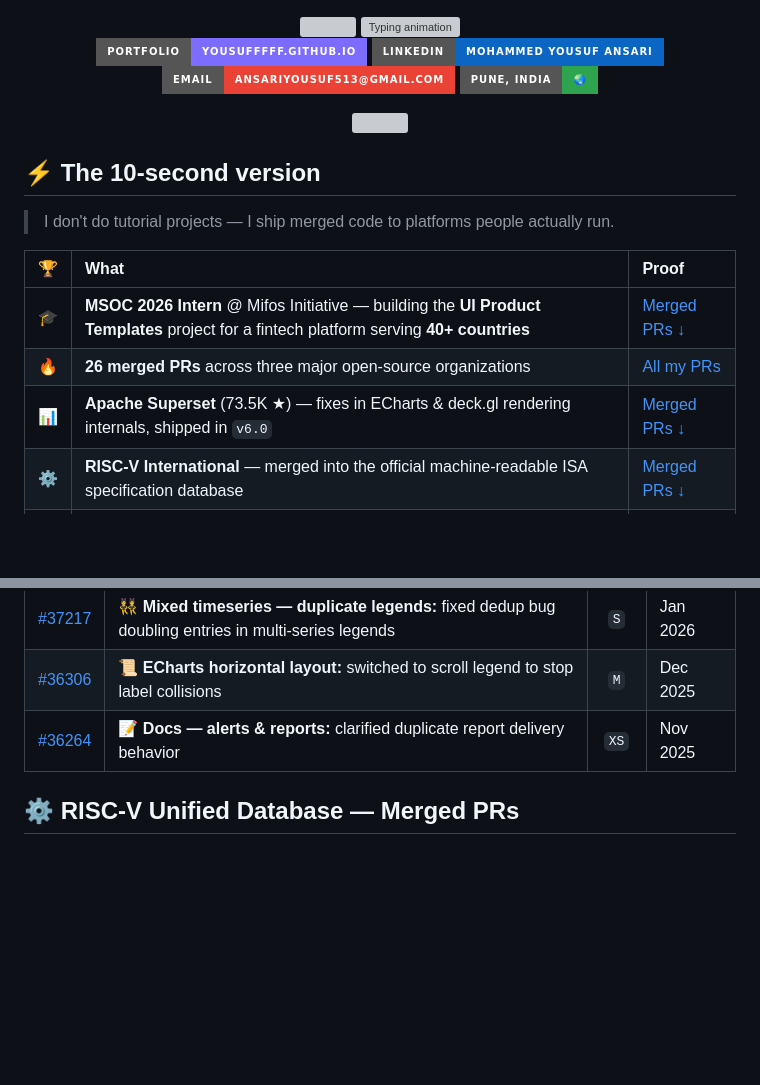
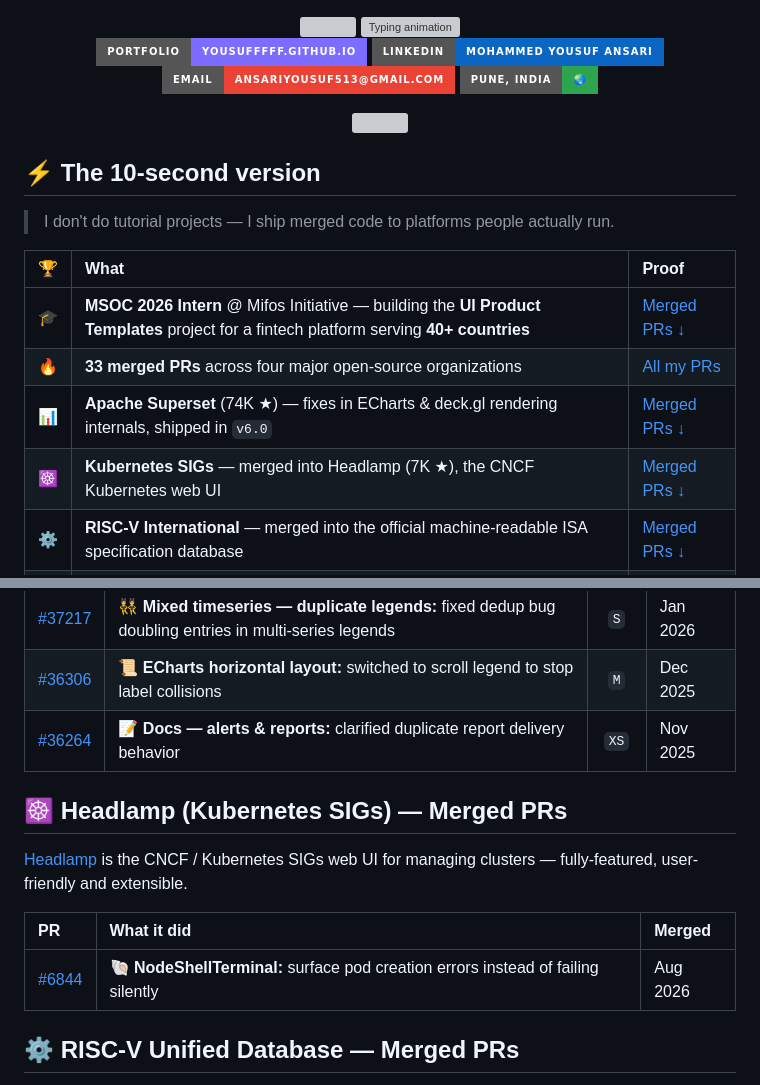
Before and after one commit to YousufFFFF/YousufFFFF, a Markdown page: README.md, 2 parts joined by grey strips. Rendered like a GitHub page; badges without logos; blank space fills up the shorter version; grey boxes are pictures that could not be loaded.

```diff
--- a/README.md
+++ b/README.md
@@ -27,8 +27,9 @@
 | 🏆 | What | Proof |
 |:--:|:--|:--|
 | 🎓 | **MSOC 2026 Intern** @ Mifos Initiative — building the **UI Product Templates** project for a fintech platform serving **40+ countries** | [Merged PRs ↓](#-mifos-x-web-app--merged-prs) |
-| 🔥 | **26 merged PRs** across three major open-source organizations | [All my PRs](https://github.com/search?q=author%3AYousufFFFF+type%3Apr+is%3Amerged&type=pullrequests) |
-| 📊 | **Apache Superset** (73.5K ★) — fixes in ECharts & deck.gl rendering internals, shipped in `v6.0` | [Merged PRs ↓](#-apache-superset--merged-prs) |
+| 🔥 | **33 merged PRs** across four major open-source organizations | [All my PRs](https://github.com/search?q=author%3AYousufFFFF+type%3Apr+is%3Amerged&type=pullrequests) |
+| 📊 | **Apache Superset** (74K ★) — fixes in ECharts & deck.gl rendering internals, shipped in `v6.0` | [Merged PRs ↓](#-apache-superset--merged-prs) |
+| ☸️ | **Kubernetes SIGs** — merged into Headlamp (7K ★), the CNCF Kubernetes web UI | [Merged PRs ↓](#-headlamp-kubernetes-sigs--merged-prs) |
 | ⚙️ | **RISC-V International** — merged into the official machine-readable ISA specification database | [Merged PRs ↓](#️-risc-v-unified-database--merged-prs) |
 | 💼 | **Past: Data Analyst @ Inspacco** — 6 months of production dashboards, now fueling my software work | [Details ↓](#-industry-experience) |
 
@@ -96,6 +105,14 @@ Working inside the **ECharts and deck.gl plugin internals** of the world's leadi
 | [#37217](https://github.com/apache/superset/pull/37217) | 👯 **Mixed timeseries — duplicate legends:** fixed dedup bug doubling entries in multi-series legends | `S` | Jan 2026 |
 | [#36306](https://github.com/apache/superset/pull/36306) | 📜 **ECharts horizontal layout:** switched to scroll legend to stop label collisions | `M` | Dec 2025 |
 | [#36264](https://github.com/apache/superset/pull/36264) | 📝 **Docs — alerts & reports:** clarified duplicate report delivery behavior | `XS` | Nov 2025 |
+
+## ☸️ Headlamp (Kubernetes SIGs) — Merged PRs
+
+[Headlamp](https://github.com/kubernetes-sigs/headlamp) is the CNCF / Kubernetes SIGs web UI for managing clusters — fully-featured, user-friendly and extensible.
+
+| PR | What it did | Merged |
+|:--|:--|:--|
+| [#6844](https://github.com/kubernetes-sigs/headlamp/pull/6844) | 🐚 **NodeShellTerminal:** surface pod creation errors instead of failing silently | Aug 2026 |
 
 ## ⚙️ RISC-V Unified Database — Merged PRs
 
```
Also changed, not shown: other parts of README.md (+14 -6 lines).
